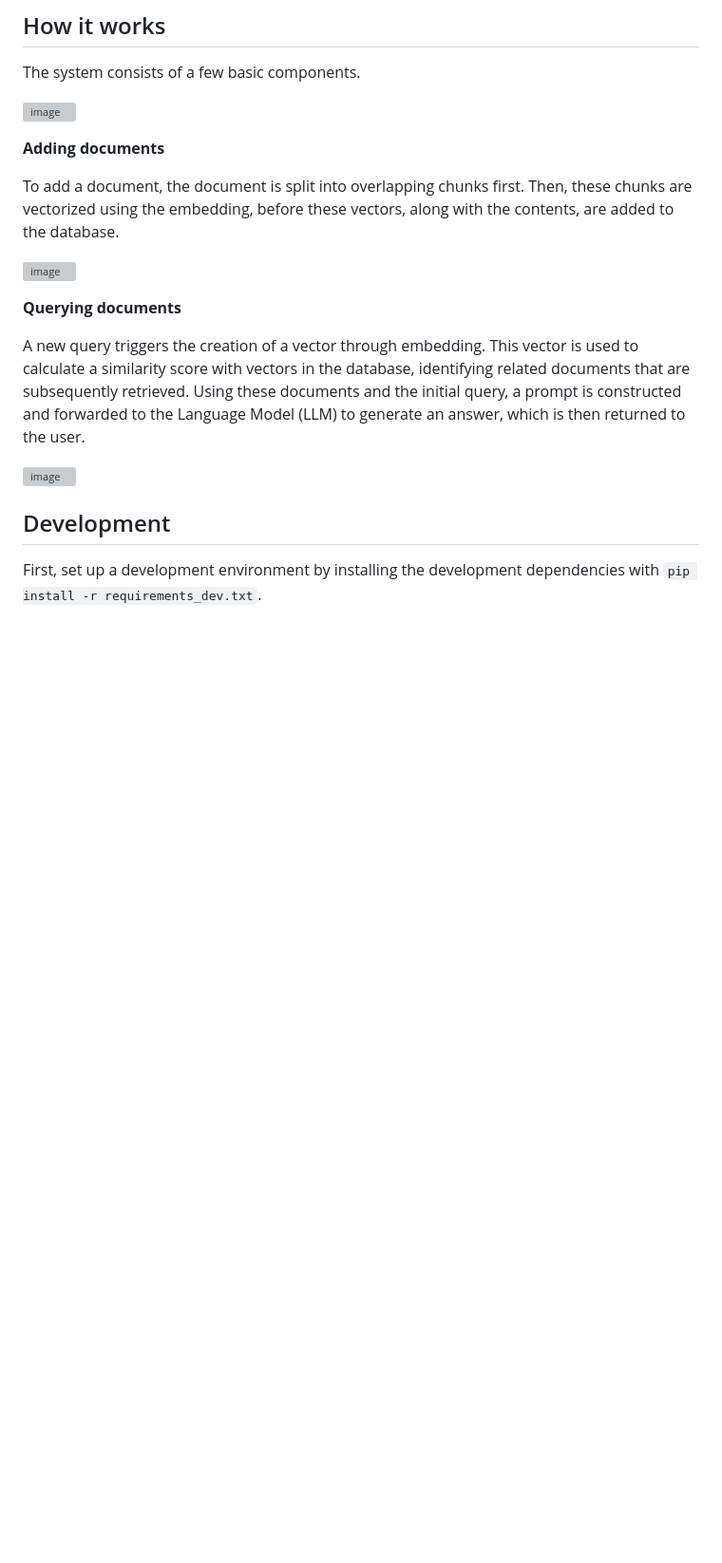
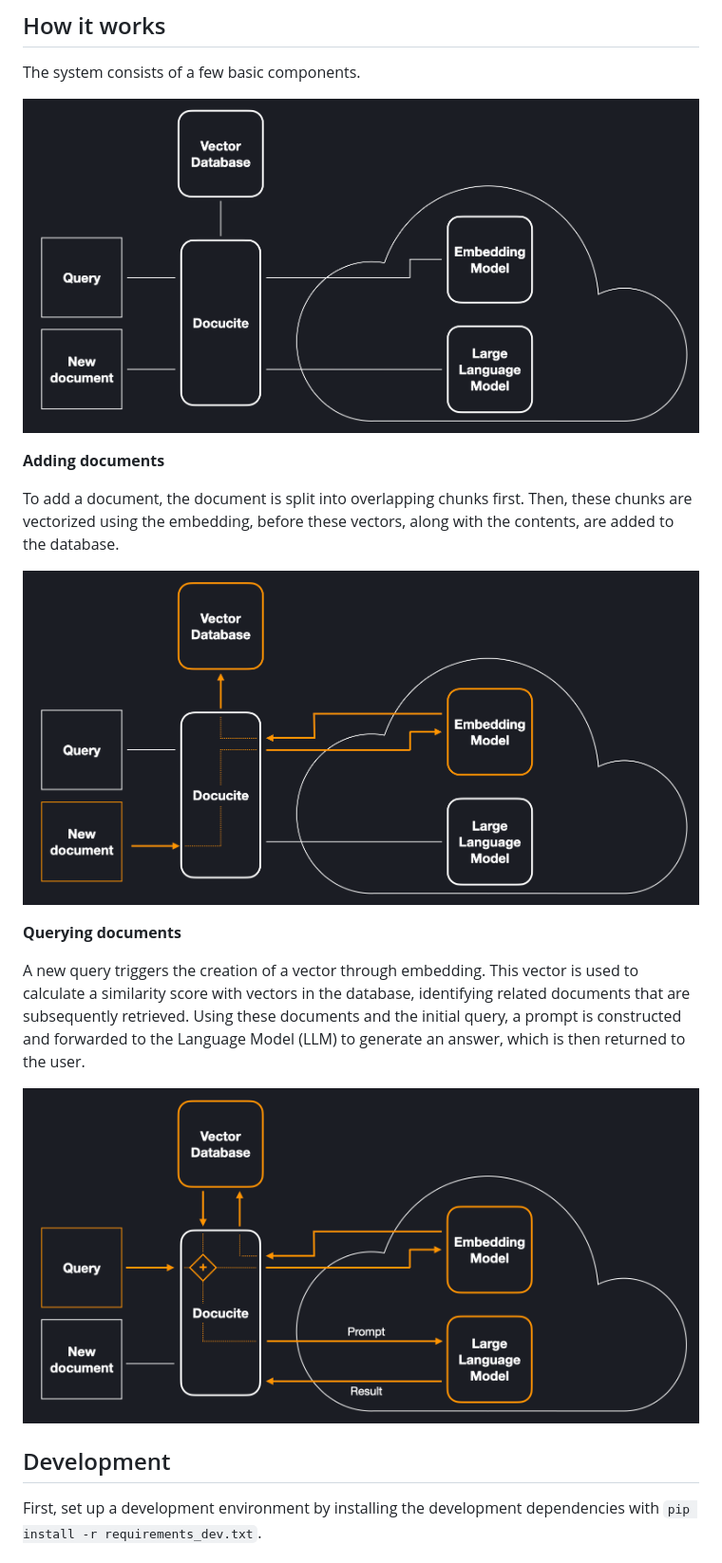
Before and after one commit to daved01/ragcore, a Markdown page: README.md, the part around the change. Shown at 95% size. GitHub-like rendering; pictures changed too: docs/adding_documents.png (added), docs/architecture.png (added), docs/querying.png (added); blank space fills up the shorter version; grey boxes are pictures that could not be loaded.

Commit message:
doc: add figures

```diff
--- a/README.md
+++ b/README.md
@@ -52,19 +52,19 @@ For more information about text splitting see for example [here](https://www.pin
 
 The system consists of a few basic components.
 
-![image](/docs/placeholder.png)
+![image](/docs/architecture.png)
 
 **Adding documents**
 
 To add a document, the document is split into overlapping chunks first. Then, these chunks are vectorized using the embedding, before these vectors, along with the contents, are added to the database.
 
-![image](/docs/placeholder.png)
+![image](/docs/adding_documents.png)
 
 **Querying documents**
 
 A new query triggers the creation of a vector through embedding. This vector is used to calculate a similarity score with vectors in the database, identifying related documents that are subsequently retrieved. Using these documents and the initial query, a prompt is constructed and forwarded to the Language Model (LLM) to generate an answer, which is then returned to the user.
 
-![image](/docs/placeholder.png)
+![image](/docs/querying.png)
 
 ## Development
 
```
